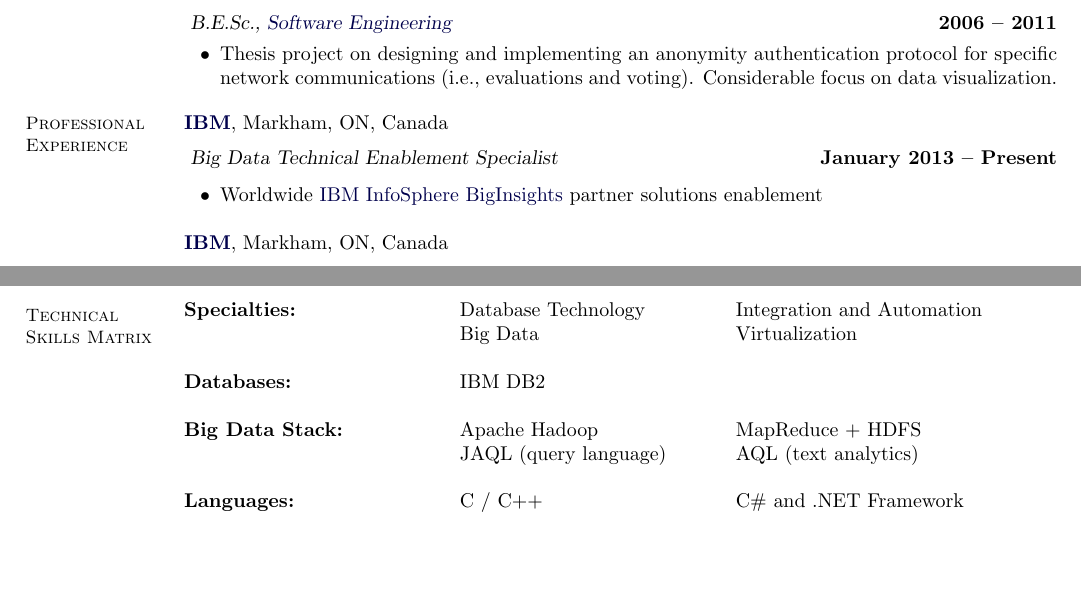
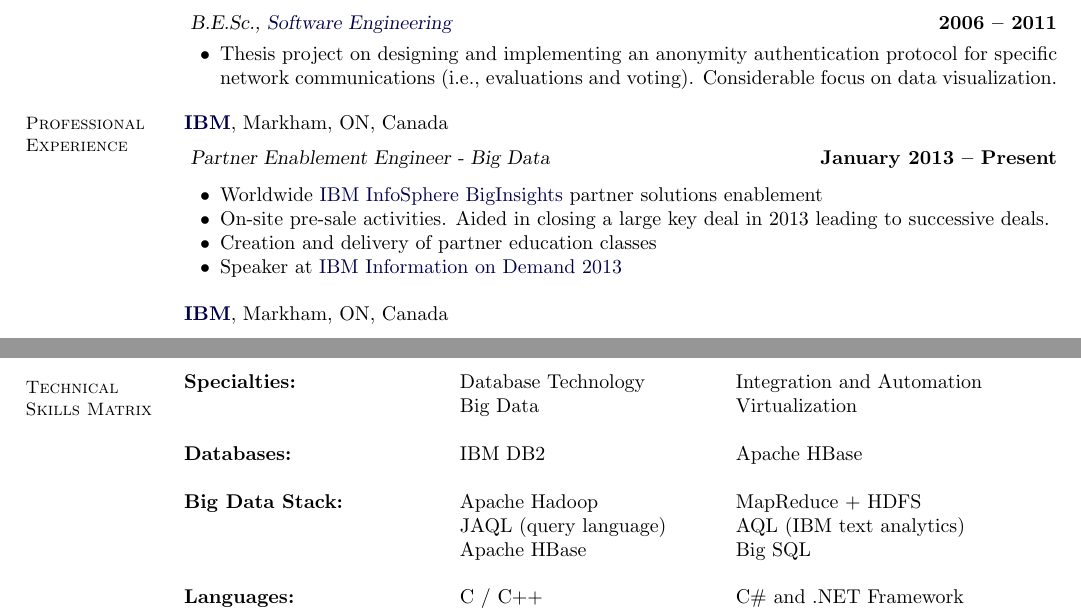
Before and after one commit to ppruski/PiotrPruskiCV, a LaTeX CV (PiotrPruskiCV.tex): two parts of pages 1 and 2 of 2, joined at a grey line, cut so that both start at the same text, the shorter picture padded with empty space. Compiled offline with pdfLaTeX.

Commit message:
Updated current position and skillset.

```diff
--- a/PiotrPruskiCV.tex
+++ b/PiotrPruskiCV.tex
@@ -66,9 +66,12 @@
 \section{\mysidestyle Professional\\Experience}
 
 	\textbf{\href{http://www.ibm.com/}{IBM}}, Markham, ON, Canada					\vspace{2mm}\\\vspace{1mm}
-	\textsl{Big Data Technical Enablement Specialist}	\hfill\textbf{January 2013 -- Present}		\\\vspace{-3mm}
+	\textsl{Partner Enablement Engineer - Big Data}	\hfill\textbf{January 2013 -- Present}		\\\vspace{-3mm}
 	\begin{list2}
 		\item Worldwide \href{http://www.ibm.com/software/data/infosphere/biginsights}{IBM InfoSphere BigInsights} partner solutions enablement
+		\item On-site pre-sale activities. Aided in closing a large key deal in 2013 leading to successive deals.
+		\item Creation and delivery of partner education classes
+		\item Speaker at \href{https://www-01.ibm.com/software/data/2013-conference/}{IBM Information on Demand 2013}
 	\end{list2}
 
 	\textbf{\href{http://www.ibm.com/}{IBM}}, Markham, ON, Canada					\vspace{2mm}\\\vspace{1mm}
@@ -151,10 +154,11 @@
 \textbf{Specialties:}		&	Database Technology	&	Integration and Automation	\\
 				&	Big Data		&	Virtualization			\\
 \\
-\textbf{Databases:}		&	IBM DB2			&					\\
+\textbf{Databases:}		&	IBM DB2			&	Apache HBase			\\
 \\
 \textbf{Big Data Stack:}	&	Apache Hadoop		&	MapReduce + HDFS		\\
-				&	JAQL (query language)	&	AQL (text analytics)		\\
+				&	JAQL (query language)	&	AQL (IBM text analytics)	\\
+                                &       Apache HBase		&       Big SQL				\\
 \\
 \textbf{Languages:}		&	C / C++			&	C\# and .NET Framework		\\
 				&	Java			&	Java Servlets / JSP		\\
```
Also changed, not shown: PiotrPruskiCV.pdf, PiotrPruskiCV.tex (2 more changed lines).
